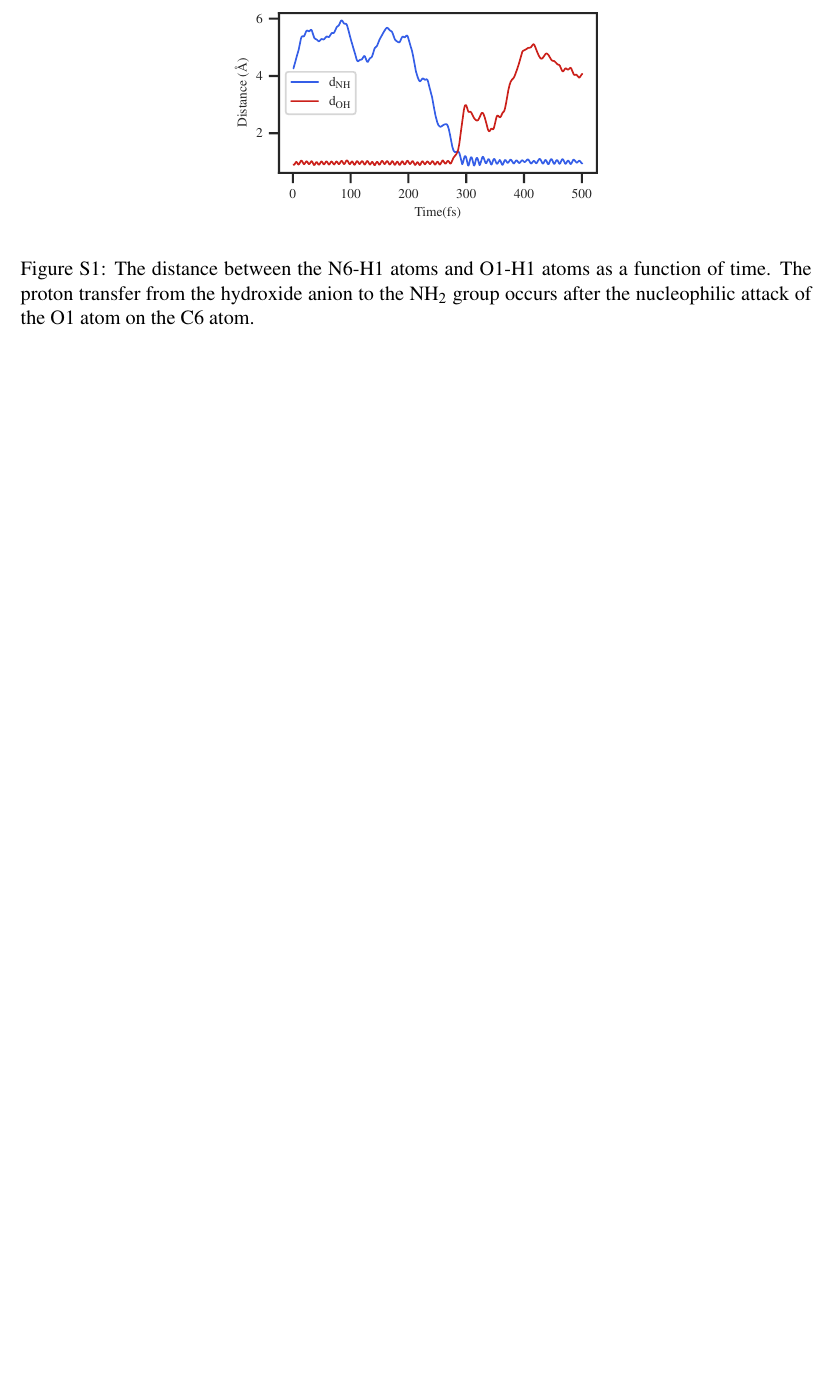
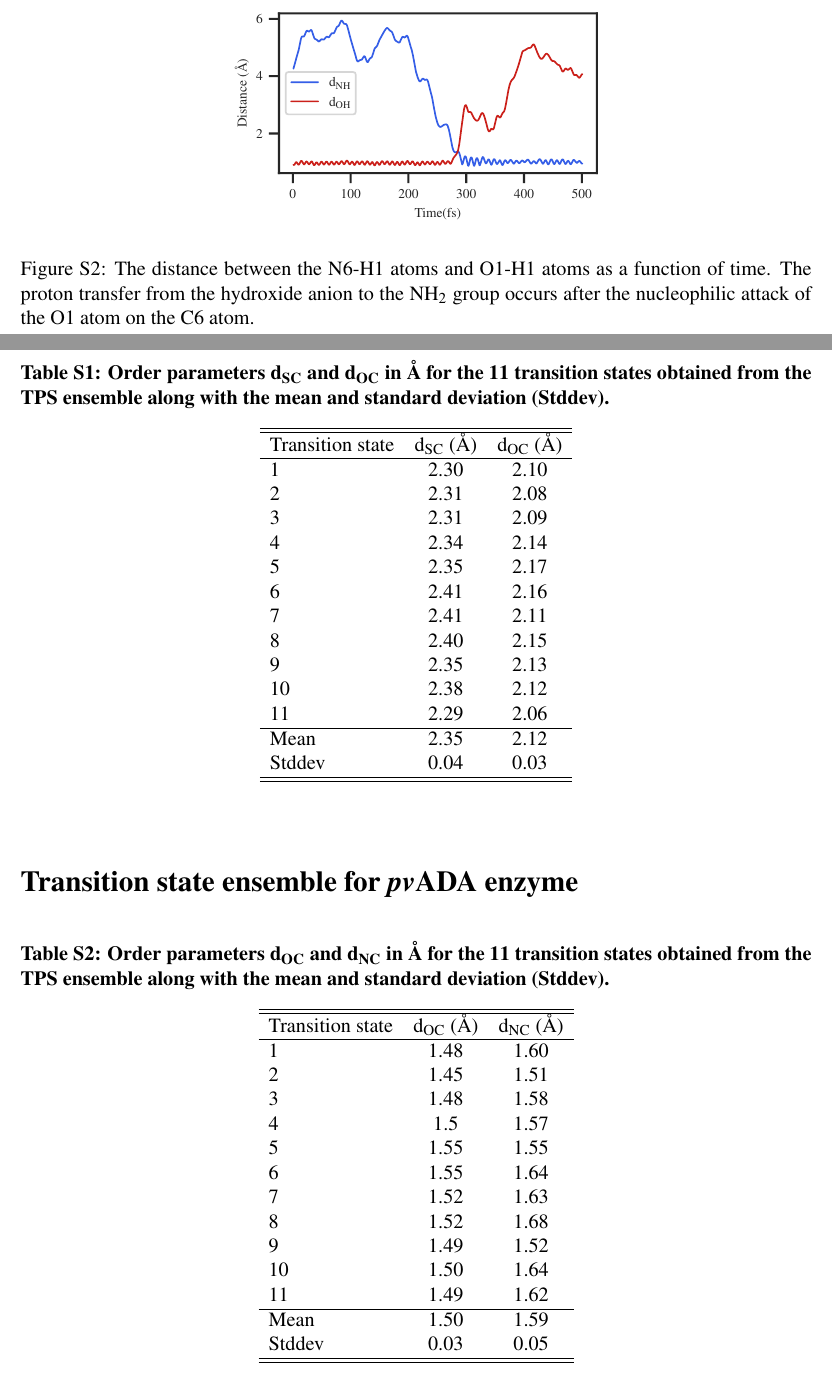
Before and after one commit to sreeganb/manuscript, a LaTeX paper (tex/resubmission1/supp-info/si.tex): part of page 2 of 2 before the commit and two parts of pages 2 and 3 of 4 after it, the two joined at a grey line, cut so that both start at the same text, the shorter picture padded with empty space. Compiled offline with pdfLaTeX.

Commit message:
added a supporting information and writing some sections there

```diff
--- a/tex/resubmission1/supp-info/si.tex
+++ b/tex/resubmission1/supp-info/si.tex
@@ -17,6 +17,10 @@
 \usepackage{caption}
 \usepackage{amsmath}
 \usepackage{mathptmx}
+\usepackage{multirow}
+\usepackage{tabularx,booktabs}
+\usepackage{color, colortbl}
+\usepackage{subcaption}
 \usepackage[scaled=0.92]{helvet}
 %%%%%%%%%%%%%%%%%%%%%%%%%%%%%%%%%%%%%%%%%%%%%%%%%%%%%%%%%%%%%%%%%%%%%
 %% If issues arise when submitting your manuscript, you may want to
@@ -100,7 +116,71 @@
+\label{sfig:he2time}
+\end{figure}
+
 \begin{figure}
 \includegraphics[scale=1]{figures/ada-oh-nh60.pdf}
 \caption{The distance between the N6-H1 atoms and O1-H1 atoms as a function of time. The proton transfer from the hydroxide
 anion to the NH$_2$ group occurs after the nucleophilic attack of the O1 atom on the C6 atom.}
 \end{figure}
 
+
+
+\section{Transition state ensemble for MAT2A enzyme}
+\begin{table*}[ht!]
+\caption{Order parameters d$_{\text{SC}}$ and d$_{\text{OC}}$ in {\AA} for the 11 transition states obtained from
+the TPS ensemble along with the mean and standard deviation (Stddev).}
+\centering
+\begin{tabular}{l c c}
+\hline\hline
+Transition state & d$_{\text{SC}}$ ({\AA}) & d$_{\text{OC}}$ ({\AA})\\
+\hline
+1 & 2.30 & 2.10 \\
+2 & 2.31 & 2.08 \\
+3 & 2.31 & 2.09 \\
+4 & 2.34 & 2.14 \\
+5 & 2.35 & 2.17 \\
+6 & 2.41 & 2.16 \\
+7 & 2.41 & 2.11 \\
+8 & 2.40 & 2.15 \\
+9 & 2.35 & 2.13 \\
+10& 2.38 & 2.12 \\
+11& 2.29 & 2.06 \\
+\hline
+Mean & 2.35 & 2.12 \\
+Stddev & 0.04 & 0.03 \\
+\hline\hline
+\end{tabular}
+%
+\end{table*}
+
+
+\section{Transition state ensemble for \textit{pv}ADA enzyme}
+\begin{table*}[ht!]
+\caption{Order parameters d$_{\text{OC}}$ and d$_{\text{NC}}$ in {\AA} for the 11 transition states obtained from
+the TPS ensemble along with the mean and standard deviation (Stddev).}
+\centering
+\begin{tabular}{l c c}
+\hline\hline
+Transition state & d$_{\text{OC}}$ ({\AA})& d$_{\text{NC}}$ ({\AA})\\
+\hline
+1& 1.48  &1.60 \\
+2& 1.45  &1.51 \\
+3& 1.48  &1.58 \\
+4& 1.5   &1.57 \\
+5& 1.55  &1.55 \\
+6& 1.55  &1.64 \\
+7& 1.52  &1.63 \\
+8& 1.52  &1.68 \\
+9& 1.49  &1.52 \\
+10&1.50  &1.64 \\
+11&1.49  &1.62 \\
+\hline
+Mean & 1.50 & 1.59 \\
+Stddev & 0.03 & 0.05 \\
+\hline\hline
+\end{tabular}
+%
+\end{table*}
+
+\bibliography{si}
+
 \end{document}
```
Also changed, not shown: tex/resubmission1/manuscript.tex (+14 -1 lines), tex/resubmission1/response/response.tex (+17 -25 lines), tex/resubmission1/supp-info/si.bib (added, +10 -0 lines), tex/resubmission1/supp-info/figures/ada-ohe-nhe60.pdf (added), tex/resubmission1/supp-info/si.tex (12 more changed lines).
